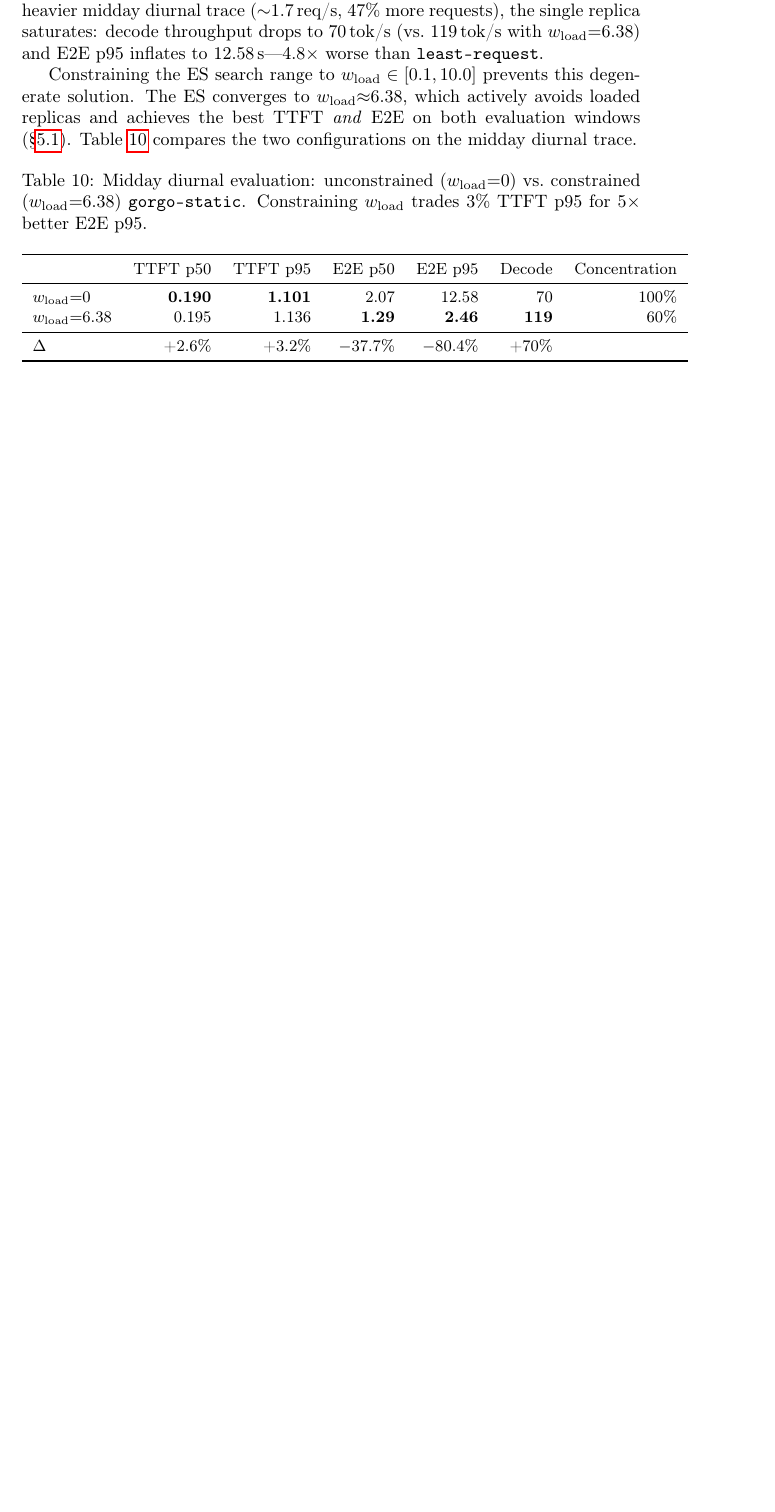
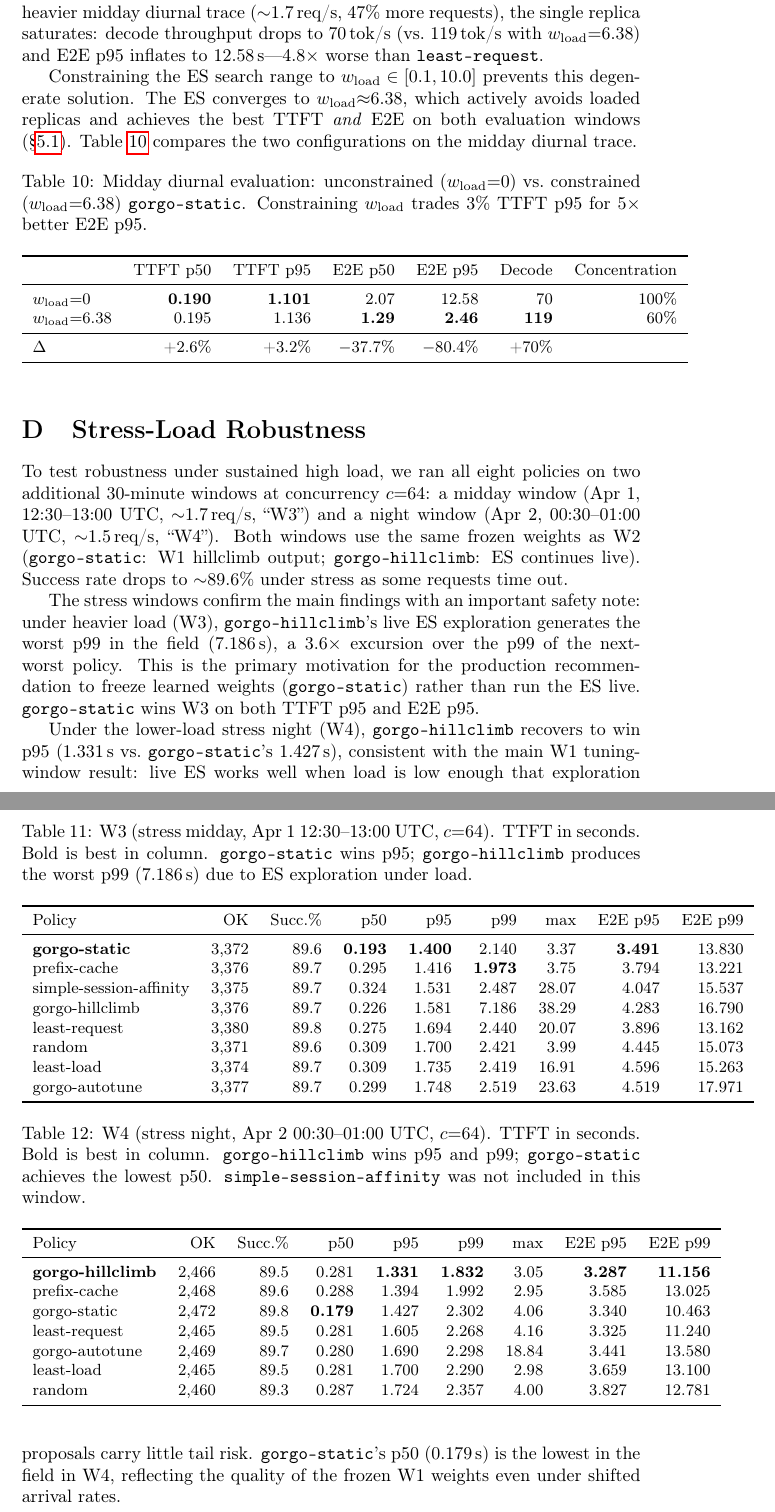
Before and after one commit to atoniolo76/GORGO, a LaTeX paper (research/paper.tex): part of page 17 of 28 before the commit and two parts of pages 17 and 18 of 29 after it, the two joined at a grey line, cut so that both start at the same text, the shorter picture padded with empty space. Compiled offline with pdfLaTeX; a LaTeX package or settings file that is missing is left out.

Commit message:
Fix gorgo-autotune exclusion rationale; add stress-load appendix (W3/W4)
The paper incorrectly attributed gorgo-autotune exclusion to insufficient
per-replica sample counts. The v8 experiment shows autotune ran with 2,095
requests and 100% success; the actual issue is rate-inversion instability
when prefix hit rate is high (uncached_tokens ≈ 0 collapses the denominator,
inflating Seoul's prefill_rate to 77 ms/tok vs ~0.1 ms/tok). Corrected in
three places: method description, setup paragraph, and limitations section.

Also adds Appendix C (Stress-Load Robustness) with real tables from main
branch results/analysis: W3 midday (gorgo-static wins p95 at 1.400s,
gorgo-hillclimb worst p99 at 7.186s) and W4 night (gorgo-hillclimb wins
p95 at 1.331s). Restores the app:stress reference in the method description.

Co-Authored-By: Claude Opus 4.8 <noreply@anthropic.com>

```diff
--- a/research/paper.tex
+++ b/research/paper.tex
@@ -1018,4 +1029,76 @@ $\Delta$ & +2.6\% & +3.2\% & $-$37.7\% & $-$80.4\% & +70\% & \\
 \label{fig:load_ablation}
 \end{figure}
 
+% -----------------------------------------------------------------------
+\section{Stress-Load Robustness}
+\label{app:stress}
+% -----------------------------------------------------------------------
+
+To test robustness under sustained high load, we ran all eight policies on two
+additional 30-minute windows at concurrency $c{=}64$: a midday window (Apr 1,
+12:30--13:00 UTC, ${\sim}1.7$\,req/s, ``W3'') and a night window (Apr 2,
+00:30--01:00 UTC, ${\sim}1.5$\,req/s, ``W4'').
+Both windows use the same frozen weights as W2 (\texttt{gorgo-static}: W1 hillclimb
+output; \texttt{gorgo-hillclimb}: ES continues live). Success rate drops to
+${\sim}89.6\%$ under stress as some requests time out.
+
+\begin{table}[h]
+\centering
+\small
+\caption{W3 (stress midday, Apr 1 12:30--13:00 UTC, $c{=}64$). TTFT in seconds. Bold is best in column.
+  \texttt{gorgo-static} wins p95; \texttt{gorgo-hillclimb} produces the worst p99 (7.186\,s)
+  due to ES exploration under load.}
+\label{tab:stress_midday}
+\begin{tabular}{lrrrrrrrr}
+\toprule
+Policy & OK & Succ.\% & p50 & p95 & p99 & max & E2E p95 & E2E p99 \\
+\midrule
+\textbf{gorgo-static}        & 3{,}372 & 89.6 & \textbf{0.193} & \textbf{1.400} & 2.140          & 3.37  & \textbf{3.491} & 13.830 \\
+prefix-cache                 & 3{,}376 & 89.7 & 0.295          & 1.416          & \textbf{1.973} & 3.75  & 3.794          & 13.221 \\
+simple-session-affinity      & 3{,}375 & 89.7 & 0.324          & 1.531          & 2.487          & 28.07 & 4.047          & 15.537 \\
+gorgo-hillclimb              & 3{,}376 & 89.7 & 0.226          & 1.581          & 7.186          & 38.29 & 4.283          & 16.790 \\
+least-request                & 3{,}380 & 89.8 & 0.275          & 1.694          & 2.440          & 20.07 & 3.896          & 13.162 \\
+random                       & 3{,}371 & 89.6 & 0.309          & 1.700          & 2.421          & 3.99  & 4.445          & 15.073 \\
+least-load                   & 3{,}374 & 89.7 & 0.309          & 1.735          & 2.419          & 16.91 & 4.596          & 15.263 \\
+gorgo-autotune               & 3{,}377 & 89.7 & 0.299          & 1.748          & 2.519          & 23.63 & 4.519          & 17.971 \\
+\bottomrule
+\end{tabular}
+\end{table}
+
+\begin{table}[h]
+\centering
+\small
+\caption{W4 (stress night, Apr 2 00:30--01:00 UTC, $c{=}64$). TTFT in seconds. Bold is best in column.
+  \texttt{gorgo-hillclimb} wins p95 and p99; \texttt{gorgo-static} achieves the lowest p50.
+  \texttt{simple-session-affinity} was not included in this window.}
+\label{tab:stress_night}
+\begin{tabular}{lrrrrrrrr}
+\toprule
+Policy & OK & Succ.\% & p50 & p95 & p99 & max & E2E p95 & E2E p99 \\
+\midrule
+\textbf{gorgo-hillclimb}     & 2{,}466 & 89.5 & 0.281          & \textbf{1.331} & \textbf{1.832} & 3.05  & \textbf{3.287} & \textbf{11.156} \\
+prefix-cache                 & 2{,}468 & 89.6 & 0.288          & 1.394          & 1.992          & 2.95  & 3.585          & 13.025 \\
+gorgo-static                 & 2{,}472 & 89.8 & \textbf{0.179} & 1.427          & 2.302          & 4.06  & 3.340          & 10.463 \\
+least-request                & 2{,}465 & 89.5 & 0.281          & 1.605          & 2.268          & 4.16  & 3.325          & 11.240 \\
+gorgo-autotune               & 2{,}469 & 89.7 & 0.280          & 1.690          & 2.298          & 18.84 & 3.441          & 13.580 \\
+least-load                   & 2{,}465 & 89.5 & 0.281          & 1.700          & 2.290          & 2.98  & 3.659          & 13.100 \\
+random                       & 2{,}460 & 89.3 & 0.287          & 1.724          & 2.357          & 4.00  & 3.827          & 12.781 \\
+\bottomrule
+\end{tabular}
+\end{table}
+
+The stress windows confirm the main findings with an important safety note: under
+heavier load (W3), \texttt{gorgo-hillclimb}'s live ES exploration generates the
+worst p99 in the field (7.186\,s), a 3.6$\times$ excursion over the p99 of the
+next-worst policy. This is the primary motivation for the production recommendation
+to freeze learned weights (\texttt{gorgo-static}) rather than run the ES live.
+\texttt{gorgo-static} wins W3 on both TTFT p95 and E2E p95.
+
+Under the lower-load stress night (W4), \texttt{gorgo-hillclimb} recovers to win
+p95 (1.331\,s vs.\ \texttt{gorgo-static}'s 1.427\,s), consistent with the main
+W1 tuning-window result: live ES works well when load is low enough that
+exploration proposals carry little tail risk. \texttt{gorgo-static}'s p50
+(0.179\,s) is the lowest in the field in W4, reflecting the quality of the frozen
+W1 weights even under shifted arrival rates.
+
 \end{document}
```
Also changed, not shown: research/paper.tex (47 more changed lines).
